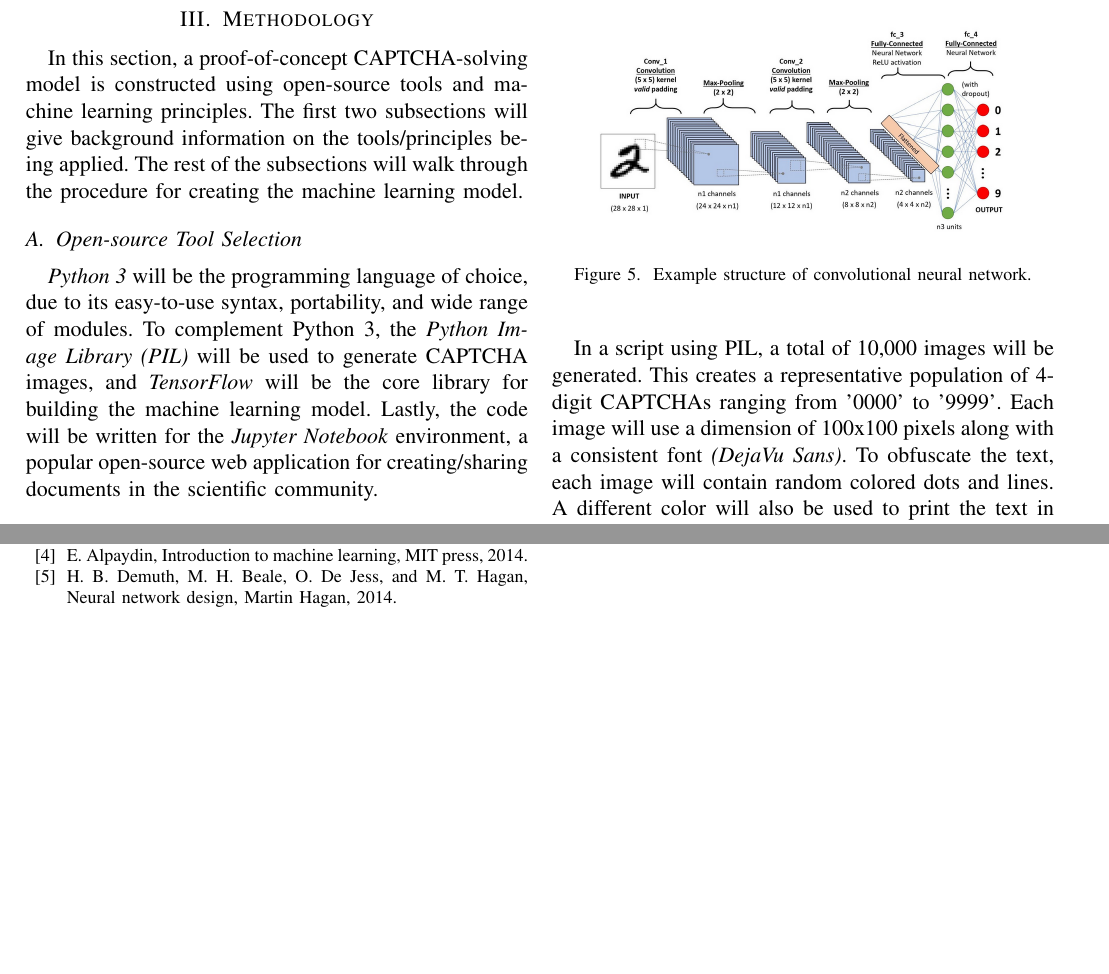
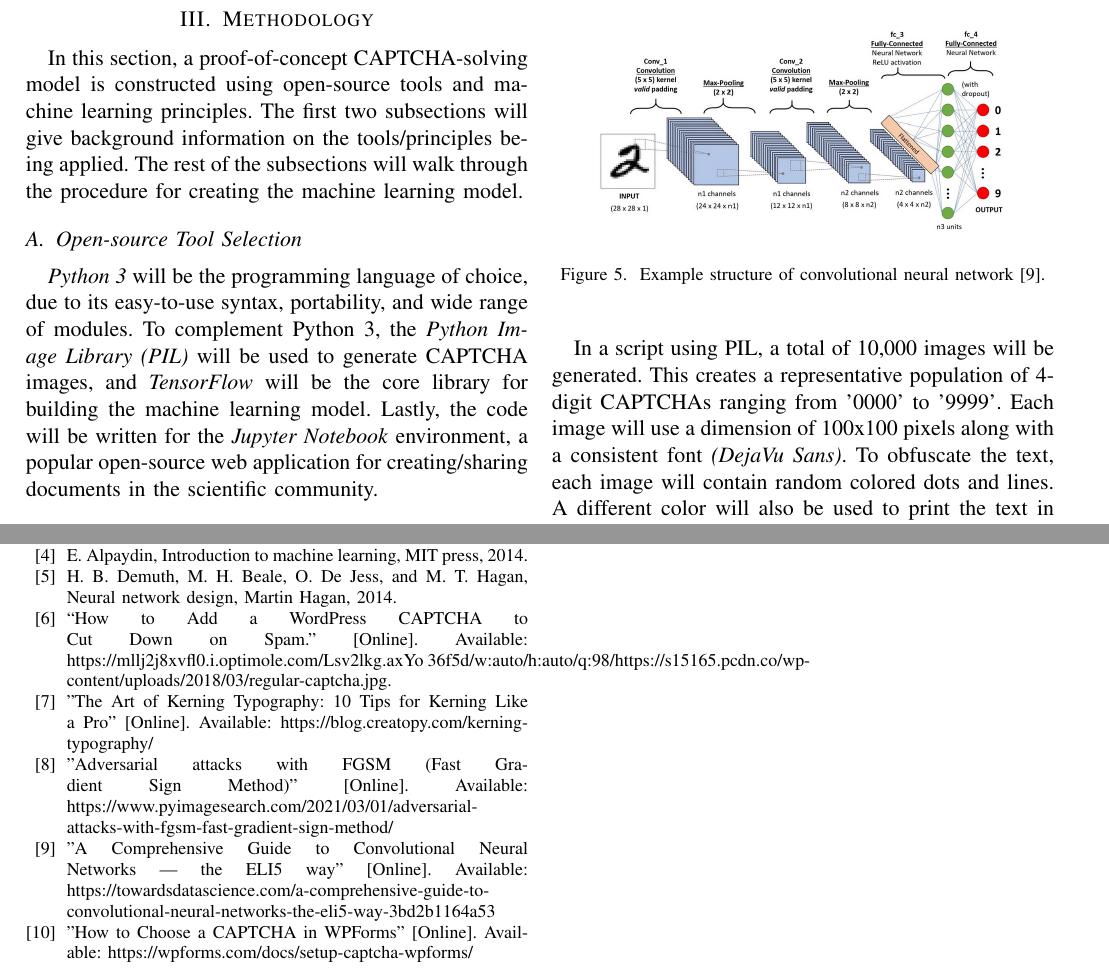
Before and after one commit to T-Visor/network-security-research, a LaTeX paper (term-project/term-paper.tex): two parts of pages 3 and 7 of 7, joined at a grey line, cut so that both start at the same text, the shorter picture padded with empty space. Compiled offline with pdfLaTeX; a missing font is replaced by an installed copy or a similar font; a LaTeX package or settings file that is missing is left out.

Commit message:
finished adding picture citations to term paper

```diff
--- a/term-project/term-paper.tex
+++ b/term-project/term-paper.tex
@@ -205,7 +205,7 @@ feature for each data instance [4].
 
 \begin{figure}[htbp]
 	\centerline{\includegraphics[scale=0.25]{images/cnn-example.png}}
-	\caption{Example structure of convolutional neural network.}
+    \caption{Example structure of convolutional neural network [9].}
 	\label{figure}
 \end{figure}
 
@@ -487,7 +487,18 @@ in current software systems.
         10.1109/TIFS.2017.2718479.
     \bibitem{b4} E. Alpaydin, Introduction to machine learning, MIT press, 2014.
     \bibitem{b5} H. B. Demuth, M. H. Beale, O. De Jess, and M. T. Hagan, Neural network design, Martin Hagan, 2014.
-\end{thebibliography}
+    \bibitem{b6} “How to Add a WordPress CAPTCHA to Cut Down on Spam.” [Online]. Available: https://mllj2j8xvfl0.i.optimole.com/Lsv2lkg.axYo~36f5d/w:auto/h:auto/q:98/https://s15165.pcdn.co/wp-content/uploads/2018/03/regular-captcha.jpg.
+    \bibitem{b7} "The Art of Kerning Typography: 10 Tips for Kerning Like a
+        Pro" [Online]. Available: https://blog.creatopy.com/kerning-typography/
+    \bibitem{b8} "Adversarial attacks with FGSM (Fast Gradient Sign Method)"
+        [Online]. Available:
+        https://www.pyimagesearch.com/2021/03/01/adversarial-attacks-with-fgsm-fast-gradient-sign-method/
+    \bibitem{b9} "A Comprehensive Guide to Convolutional Neural Networks — the
+        ELI5 way" [Online]. Available:
+        https://towardsdatascience.com/a-comprehensive-guide-to-convolutional-neural-networks-the-eli5-way-3bd2b1164a53
+    \bibitem{b10} "How to Choose a CAPTCHA in WPForms" [Online]. Available:
+        https://wpforms.com/docs/setup-captcha-wpforms/
+    \end{thebibliography}
 
 \vspace{12pt}
 \end{document}
```
Also changed, not shown: term-project/images/wordpress-captcha.png (added), term-project/term-paper.pdf, term-project/term-paper.tex (12 more changed lines), 2 other files.
